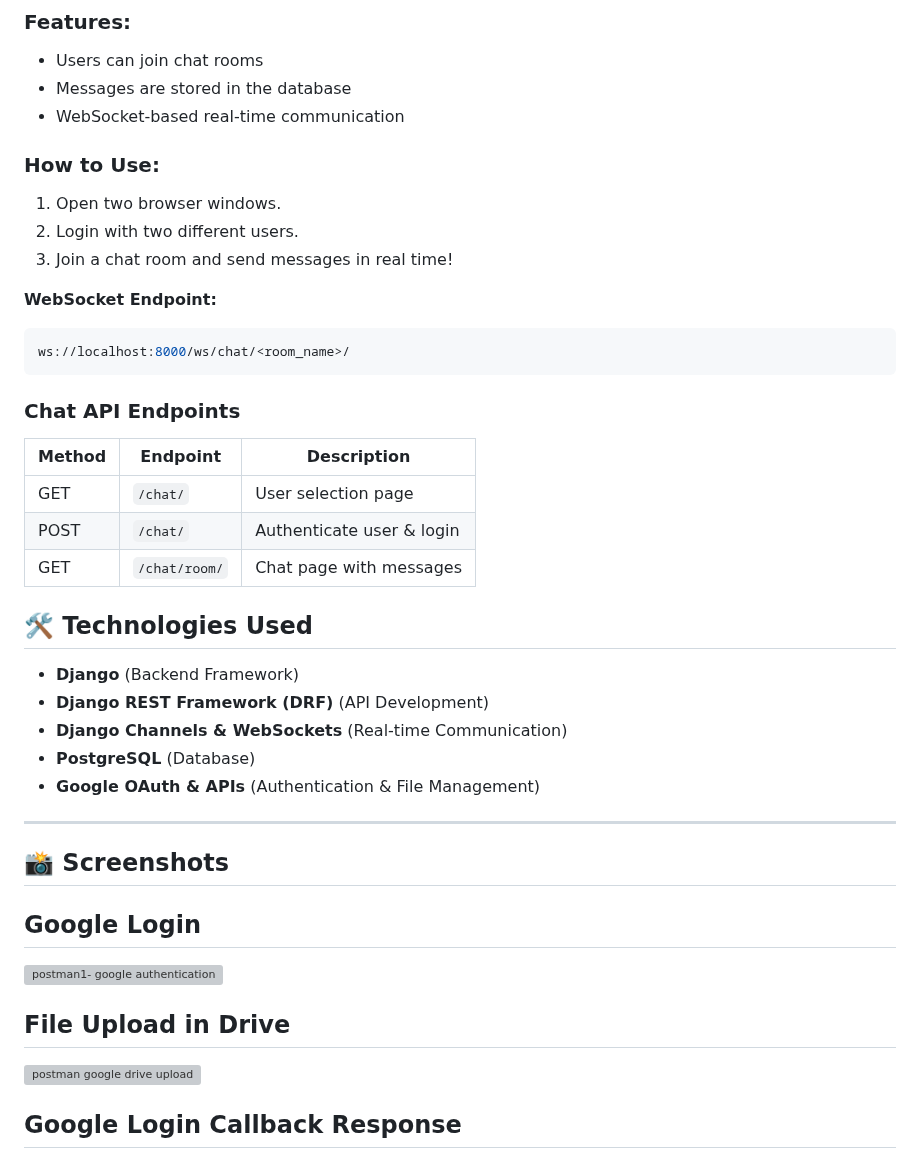
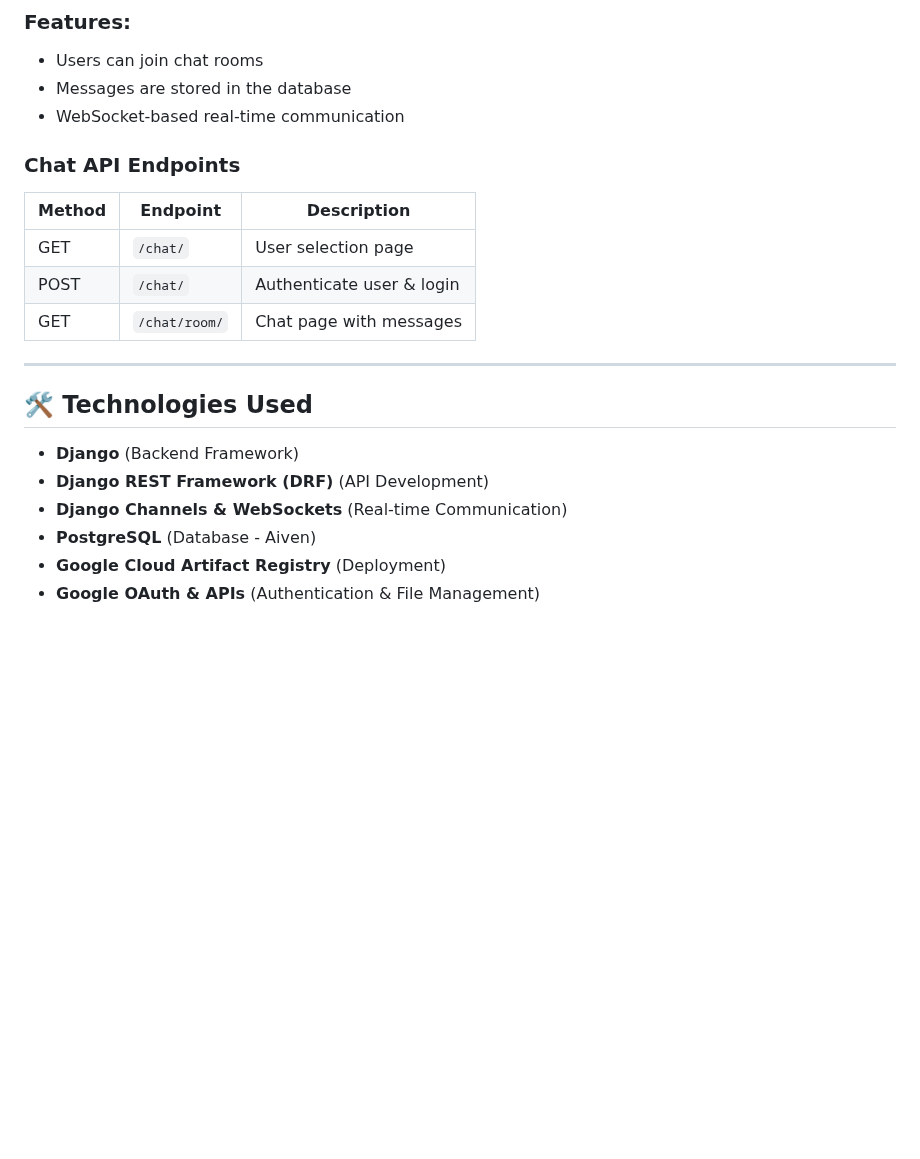
Before and after one commit to AMANKUMAR22MCA/GoogleAPI-ChatSystem, a Markdown page: README.md, the part around one of its changes. Rendered like a GitHub page; blank space fills up the shorter version; grey boxes are pictures that could not be loaded.

````diff
--- a/README.md
+++ b/README.md
@@ -132,15 +103,6 @@ python manage.py runserver
 - Messages are stored in the database
 - WebSocket-based real-time communication
 
-### How to Use:
-1. Open two browser windows.
-2. Login with two different users.
-3. Join a chat room and send messages in real time!
-
-**WebSocket Endpoint:**
-```sh
-ws://localhost:8000/ws/chat/<room_name>/
-```
 
 ### Chat API Endpoints
 
@@ -150,26 +112,13 @@ ws://localhost:8000/ws/chat/<room_name>/
 | POST   | `/chat/`            | Authenticate user & login    |
 | GET    | `/chat/room/`       | Chat page with messages      |
 
-
+---
 
 ## 🛠 Technologies Used
 
 - **Django** (Backend Framework)
 - **Django REST Framework (DRF)** (API Development)
 - **Django Channels & WebSockets** (Real-time Communication)
-- **PostgreSQL** (Database)
+- **PostgreSQL** (Database - Aiven)
+- **Google Cloud Artifact Registry** (Deployment)
 - **Google OAuth & APIs** (Authentication & File Management)
-
-
-
----
-
-## 📸 Screenshots
-## Google Login
-
-![postman1- google  authentication](https://github.com/user-attachments/assets/7edf2d7b-f299-4051-9f8a-26bf87020a48) <br>
-## File Upload in Drive
-
-![postman google drive upload](https://github.com/user-attachments/assets/7007d6cf-8a4d-4ef6-8d9b-db712bee79fa) <br>
-## Google Login Callback Response
-
````
Also changed, not shown: other parts of README.md (+22 -69 lines).
